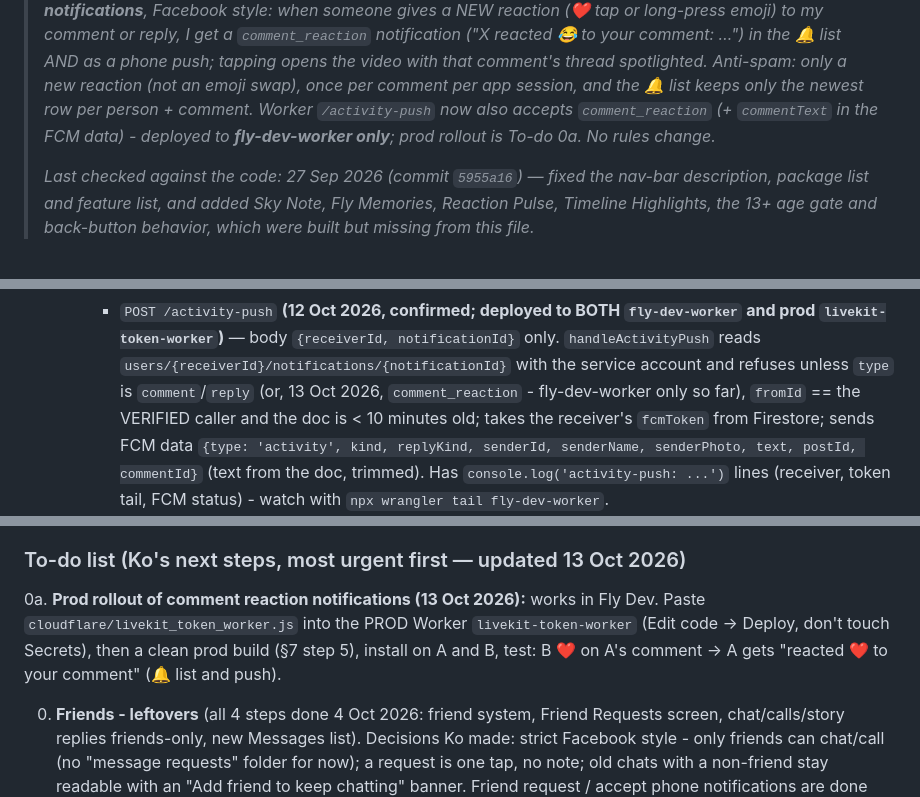
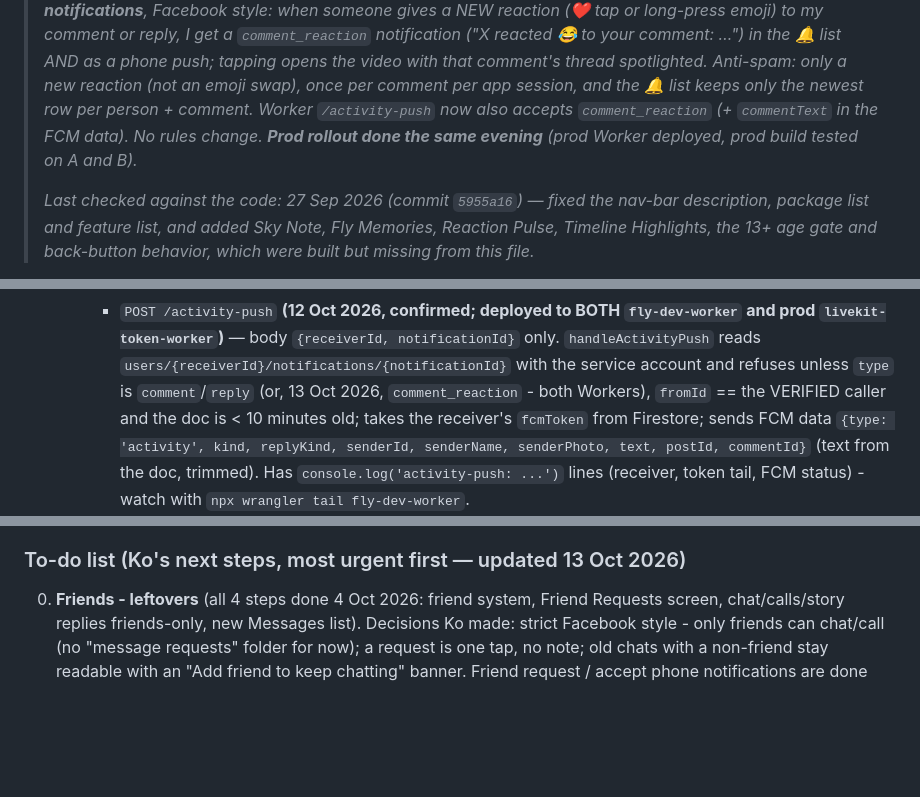
Before and after one commit to starlayaungmim32680-spec/aung, a Markdown page: AI_CONTEXT.md, 3 parts joined by grey strips. Drawn GitHub-style; blank space fills up the shorter version.

Commit message:
AI_CONTEXT: comment reaction notifications rolled out to prod

```diff
--- a/AI_CONTEXT.md
+++ b/AI_CONTEXT.md
@@ -214,8 +214,8 @@ notificationId}`; the Worker re-reads that doc, checks it and sends an
 > a new reaction (not an emoji swap), once per comment per app session,
 > and the 🔔 list keeps only the newest row per person + comment. Worker
 > `/activity-push` now also accepts `comment_reaction` (+ `commentText`
-> in the FCM data) - deployed to **fly-dev-worker only**; prod rollout is
-> To-do 0a. No rules change._
+> in the FCM data). No rules change. **Prod rollout done the same
+> evening** (prod Worker deployed, prod build tested on A and B)._
 >
 > _Last checked against the code: 27 Sep 2026 (commit `5955a16`) — fixed
 > the nav-bar description, package list and feature list, and added Sky
@@ -733,7 +733,7 @@ status, updatedAt}` and sets `videoReady: true` on any post/story
 notificationId}` only. `handleActivityPush` reads
       `users/{receiverId}/notifications/{notificationId}` with the service
       account and refuses unless `type` is `comment`/`reply` (or, 13 Oct
-      2026, `comment_reaction` - fly-dev-worker only so far), `fromId` ==
+      2026, `comment_reaction` - both Workers), `fromId` ==
       the VERIFIED caller and the doc is < 10 minutes old; takes the
       receiver's `fcmToken` from Firestore; sends FCM data `{type:
 'activity', kind, replyKind, senderId, senderName, senderPhoto, text,
@@ -1964,13 +1964,6 @@ others only see it once encoded (Bunny webhook).
 
 ### To-do list (Ko's next steps, most urgent first — updated 13 Oct 2026)
 
-0a. **Prod rollout of comment reaction notifications (13 Oct 2026):**
-works in Fly Dev. Paste `cloudflare/livekit_token_worker.js` into the
-PROD Worker `livekit-token-worker` (Edit code → Deploy, don't touch
-Secrets), then a clean prod build (§7 step 5), install on A and B, test:
-B ❤️ on A's comment → A gets "reacted ❤️ to your comment" (🔔 list and
-push).
-
 0. **Friends - leftovers** (all 4 steps done 4 Oct 2026: friend system,
    Friend Requests screen, chat/calls/story replies friends-only, new
    Messages list). Decisions Ko made: strict Facebook style - only friends
```
